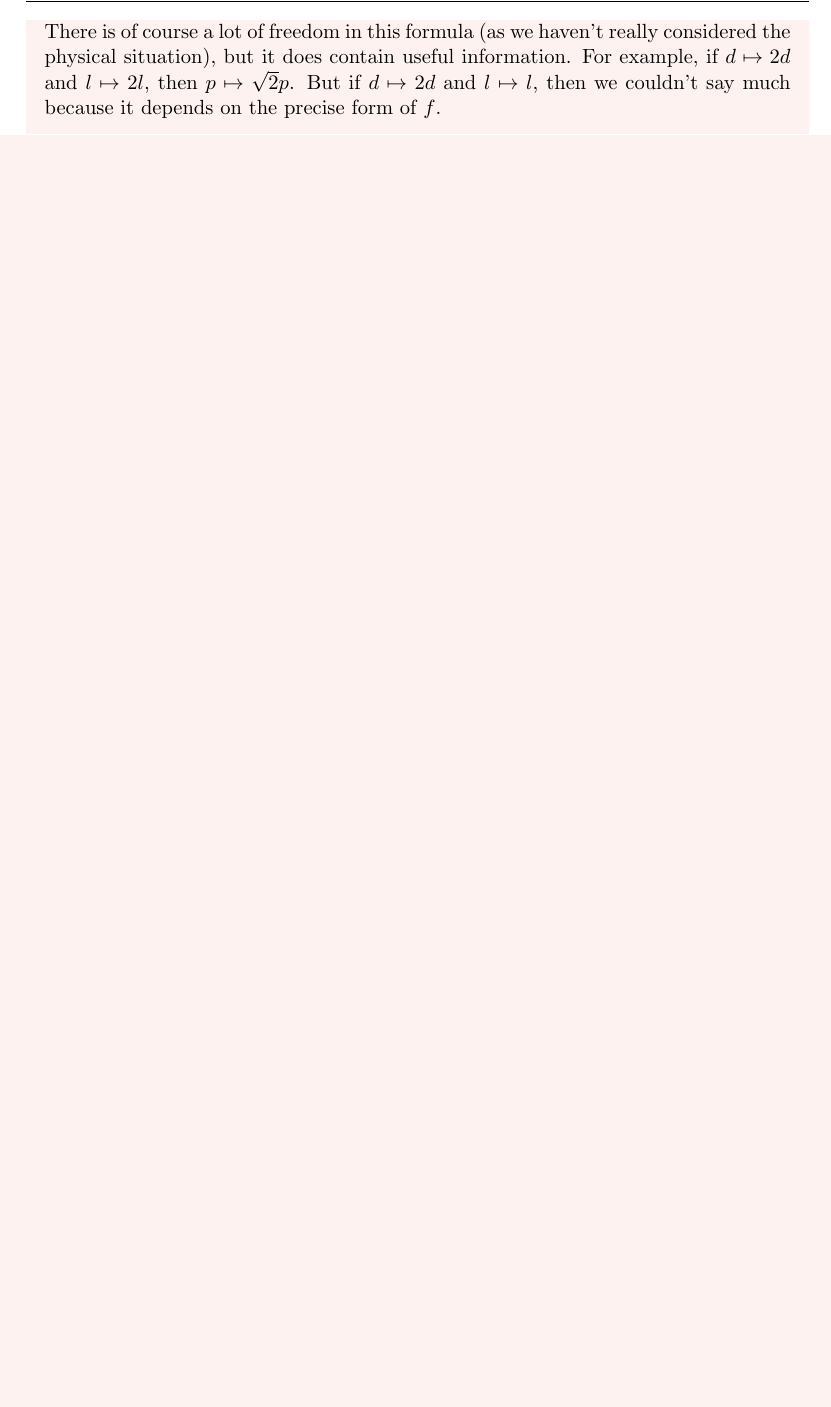
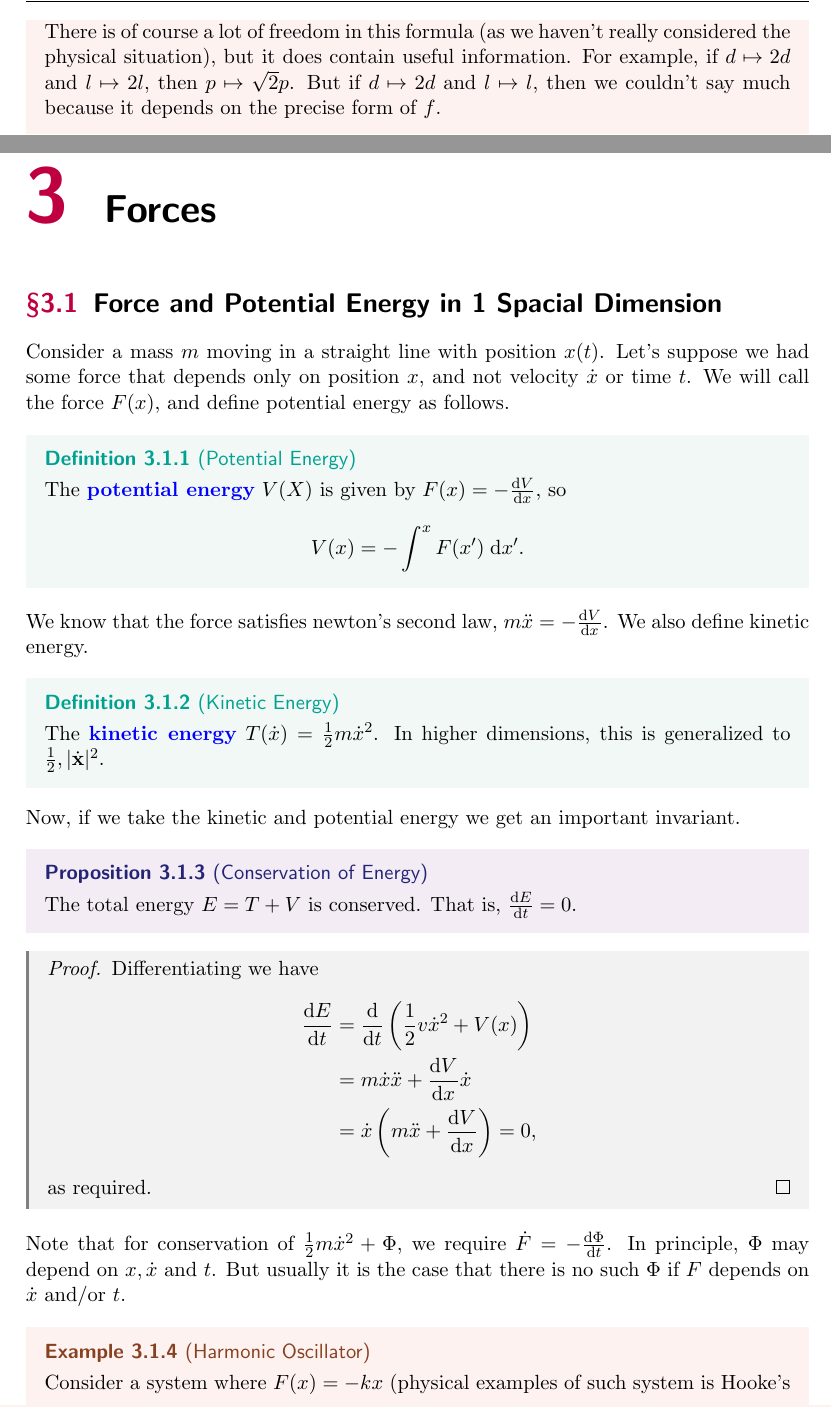
Before and after one commit to ak2316-cam/tripos-lecture-notes, a LaTeX document (dynamics-and-relativity/dynamics-and-relativity.tex): part of page 11 of 11 before the commit and two parts of pages 11 and 12 of 14 after it, the two joined at a grey line, cut so that both start at the same text, the shorter picture padded with empty space. The pictures show the PDF file dynamics-and-relativity/dynamics-and-relativity.pdf that the author committed with the source.

Commit message:
Began forces

```diff
--- a/dynamics-and-relativity/dynamics-and-relativity.tex
+++ b/dynamics-and-relativity/dynamics-and-relativity.tex
@@ -482,3 +483,54 @@ Then $Y = X_1^{p_1} X_2^{p_2} X_3^{p_3} \cdot C(\lambda_1, \dots, \lambda_{n - 3
 	There is of course a lot of freedom in this formula (as we haven't really considered the physical situation), but it does contain useful information. For example, if $d \mapsto 2d$ and $l \mapsto 2l$, then $p \mapsto \sqrt{2}p$. But if $d \mapsto 2d$ and $l \mapsto l$, then we couldn't say much because it depends on the precise form of $f$.
 \end{example}
 
+\chapter{Forces}
+
+\section{Force and Potential Energy in 1 Spacial Dimension}
+
+Consider a mass $m$ moving in a straight line with position $x(t)$.
+Let's suppose we had some force that depends only on position $x$, and not velocity $\dot{x}$ or time $t$.
+We will call the force $F(x)$, and define potential energy as follows.
+
+\begin{definition}[Potential Energy]
+	The \vocab{potential energy} $V(X)$ is given by $F(x) = -\frac{\dd V}{\dd x}$, so
+	$$
+	V(x) = - \int^x F(x') \; \dd x'.
+	$$
+\end{definition}
+
+We know that the force satisfies newton's second law, $m \ddot{x} = - \frac{\dd V}{\dd x}$. We also define kinetic energy.
+
+\begin{definition}[Kinetic Energy]
+	The \vocab{kinetic energy} $T(\dot{x}) = \frac{1}{2} m\dot{x}^2$. In higher dimensions, this is generalized to $\frac{1}{2}, |\dot{\vv{x}}|^2$.
+\end{definition}
+
+Now, if we take the kinetic and potential energy we get an important invariant.
+
+\begin{proposition}[Conservation of Energy]
+	The total energy $E = T + V$ is conserved. That is, $\frac{\dd E}{\dd t} = 0$.
+\end{proposition}
+\begin{proof}
+	Differentiating we have
+	\begin{align*}
+		\frac{\dd E}{\dd t} &= \frac{\dd}{\dd t} \left(\frac{1}{2} v \dot{x}^2 + V(x)\right) \\
+		&= m \dot{x}\ddot{x} + \frac{\dd V}{\dd x} \dot{x} \\
+		&= \dot{x} \left(m \ddot{x} + \frac{\dd V}{\dd x} \right) = 0,
+	\end{align*}
+	as required.
+\end{proof}
+
+Note that for conservation of $\frac{1}{2} m \dot{x}^2 + \Phi$, we require $\dot F = -\frac{\dd \Phi}{\dd t}$. In principle, $\Phi$ may depend on $x, \dot{x}$ and $t$. But usually it is the case that there is no such $\Phi$ if $F$ depends on $\dot{x}$ and/or $t$.
+
+\begin{example}[Harmonic Oscillator]
+	Consider a system where $F(x) = -k x$ (physical examples of such system is Hooke's law for an elastic string). Then
+	$$
+	V(x) = -\int^x (-kx') \; \dd x' = \frac{1}{2}k x^2,
+	$$
+	with an appropriate choice of arbitrary constant.
+	We can then seek an explicit expression for $x(t).$ We know that $m \ddot{x} = -kx$, hence
+	$$
+x(t) = A \cos \omega t + B \sin \omega t,
+	$$
+	and
+	$$
+\dot{x} = - \omega A \sin \omega t + \omega B \cos \omega t,
@@ -484,0 +542,7 @@ Then $Y = X_1^{p_1} X_2^{p_2} X_3^{p_3} \cdot C(\lambda_1, \dots, \lambda_{n - 3
+\end{example}
+
+Let's now think about more general potentials. In one dimension, conservation of energy gives useful information about the motion.
+
+We can think of conservation as the first integral of Newton's second law. If we have
+$$
+E = \frac{1}{2} m \dot{x}^2 + V(x) \quad \quad \text{constant},
@@ -484,0 +557 @@ Then $Y = X_1^{p_1} X_2^{p_2} X_3^{p_3} \cdot C(\lambda_1, \dots, \lambda_{n - 3
+\pm \int_{x_0}^{x} \frac{\dd x'}{\sqrt{\frac{2}{3}(E - V(X))}} = t - t_0
@@ -484,0 +564,3 @@ Then $Y = X_1^{p_1} X_2^{p_2} X_3^{p_3} \cdot C(\lambda_1, \dots, \lambda_{n - 3
+\begin{example}
+	Take $V(x) = \lambda(x^3 - 3 \beta^2 x)$ where $\lambda, \beta$ are positive constants.
+	\begin{center}
@@ -484,0 +582,2 @@ Then $Y = X_1^{p_1} X_2^{p_2} X_3^{p_3} \cdot C(\lambda_1, \dots, \lambda_{n - 3
+		\end{asy}
+	\end{center}
```
Also changed, not shown: dynamics-and-relativity/adam.sty (+1 -0 lines), dynamics-and-relativity/dynamics-and-relativity-1.pdf (added), dynamics-and-relativity/dynamics-and-relativity.pdf, graph-theory/graph-theory.pdf, dynamics-and-relativity/dynamics-and-relativity.tex (45 more changed lines), 1 other file.
